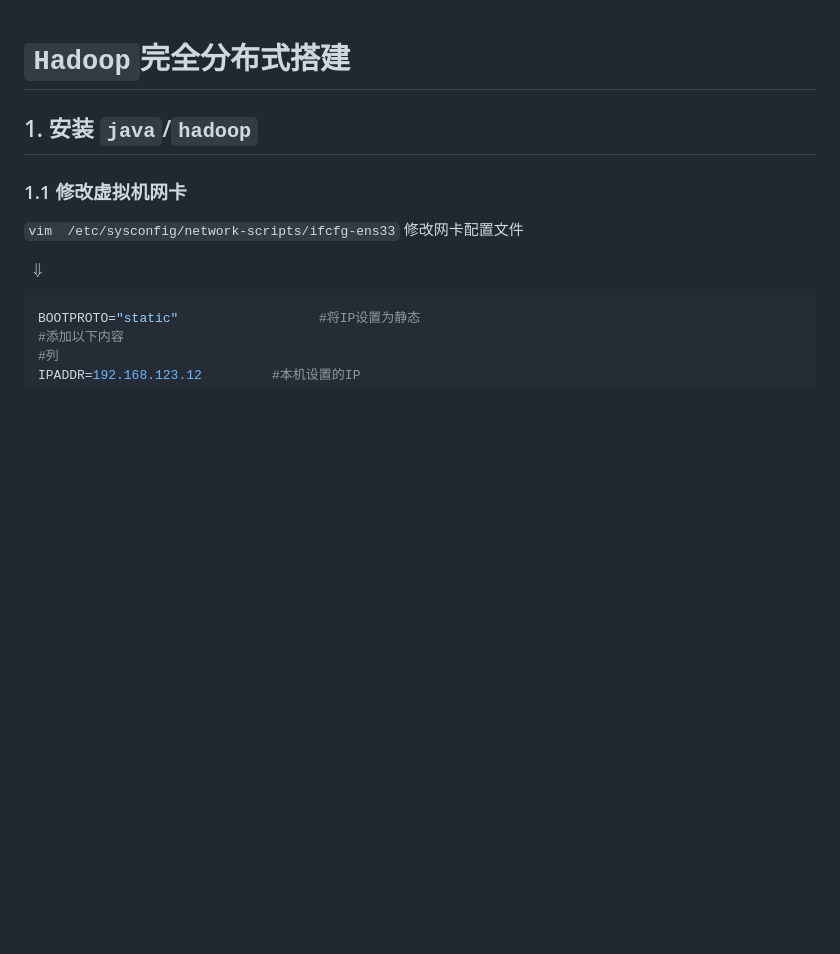
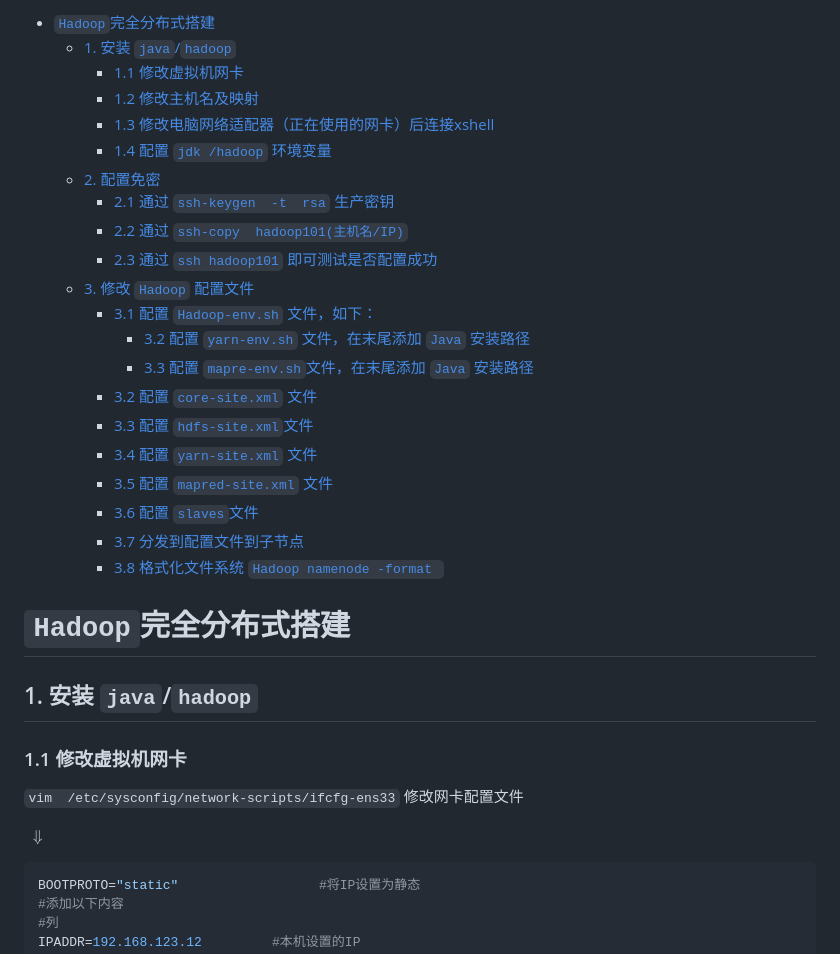
Before and after one commit to Dennyyun/dennyyun.github.io, a Markdown page: reading/Hadoop/Hadoop.md, the part around the change. GitHub-like rendering; blank space fills up the shorter version.

Commit message:
添加目录

```diff
--- a/reading/Hadoop/Hadoop.md
+++ b/reading/Hadoop/Hadoop.md
@@ -1,3 +1,26 @@
+- [`Hadoop`完全分布式搭建](#hadoop完全分布式搭建)
+  - [1. 安装  `java`/`hadoop`](#1-安装--javahadoop)
+    - [1.1 修改虚拟机网卡](#11-修改虚拟机网卡)
+    - [1.2 修改主机名及映射](#12-修改主机名及映射)
+    - [1.3  修改电脑网络适配器（正在使用的网卡）后连接xshell](#13--修改电脑网络适配器正在使用的网卡后连接xshell)
+    - [1.4  配置  `jdk /hadoop` 环境变量](#14--配置--jdk-hadoop-环境变量)
+  - [2. 配置免密](#2-配置免密)
+    - [2.1 通过 `ssh-keygen  -t  rsa`  生产密钥](#21-通过-ssh-keygen---t--rsa--生产密钥)
+    - [2.2 通过 `ssh-copy  hadoop101(主机名/IP)`](#22-通过-ssh-copy--hadoop101主机名ip)
+    - [2.3 通过 `ssh hadoop101` 即可测试是否配置成功](#23-通过-ssh-hadoop101-即可测试是否配置成功)
+  - [3. 修改 `Hadoop` 配置文件](#3-修改-hadoop-配置文件)
+    - [3.1 配置 `Hadoop-env.sh` 文件，如下：](#31-配置-hadoop-envsh-文件如下)
+      - [3.2 配置 `yarn-env.sh` 文件，在末尾添加 `Java` 安装路径](#32-配置-yarn-envsh-文件在末尾添加-java-安装路径)
+      - [3.3  配置 `mapre-env.sh`文件，在末尾添加 `Java` 安装路径](#33--配置-mapre-envsh文件在末尾添加-java-安装路径)
+    - [3.2 配置 `core-site.xml` 文件](#32-配置-core-sitexml-文件)
+    - [3.3 配置 `hdfs-site.xml`文件](#33-配置-hdfs-sitexml文件)
+    - [3.4 配置 `yarn-site.xml` 文件](#34-配置-yarn-sitexml-文件)
+    - [3.5 配置 `mapred-site.xml` 文件](#35-配置-mapred-sitexml-文件)
+    - [3.6 配置 `slaves`文件](#36-配置-slaves文件)
+    - [3.7 分发到配置文件到子节点](#37-分发到配置文件到子节点)
+    - [3.8 格式化文件系统 `Hadoop namenode -format `](#38-格式化文件系统-hadoop-namenode--format-)
+
+
 # `Hadoop`完全分布式搭建
 
 ## 1. 安装  `java`/`hadoop`
```
